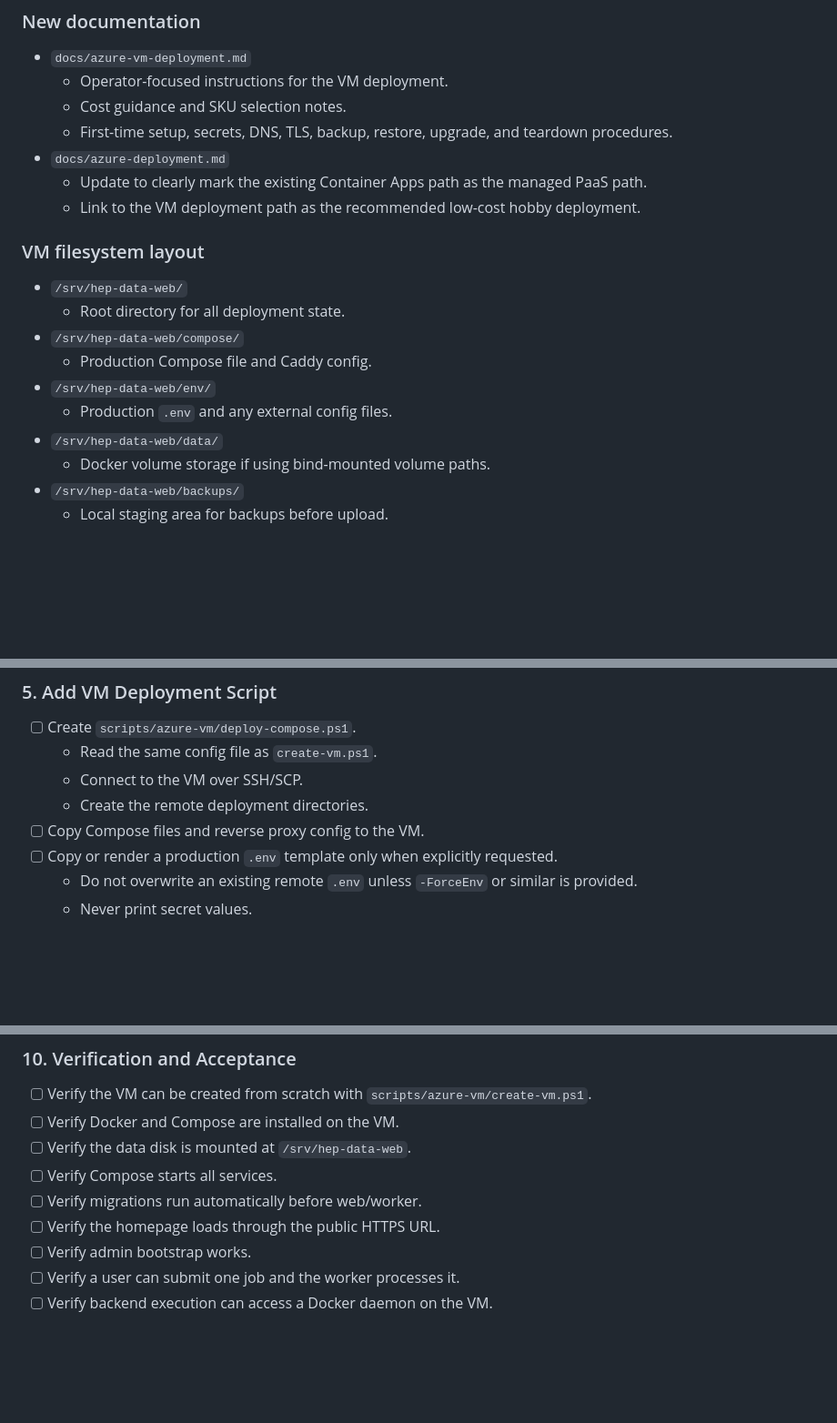
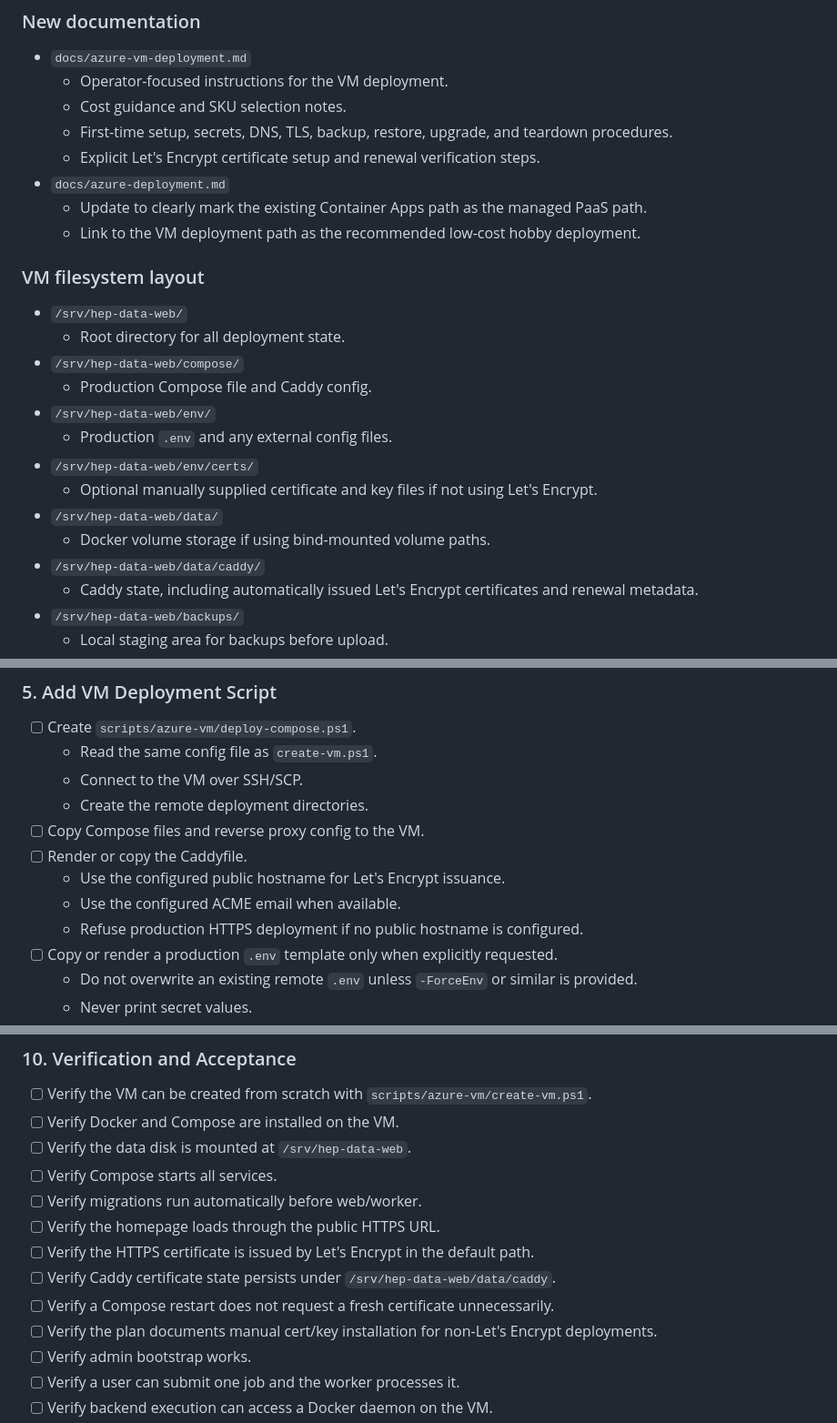
Before and after one commit to gordonwatts/hep-data-web, a Markdown page: docs/2026-05-21-azure-vm-impl.md, 3 parts joined by grey strips. Shown at 91% size. Drawn GitHub-style; blank space fills up the shorter version.

```diff
--- a/docs/2026-05-21-azure-vm-impl.md
+++ b/docs/2026-05-21-azure-vm-impl.md
@@ -71,6 +71,7 @@ This plan is intentionally docs-first and migration-safe. Keep the existing Azur
   - Operator-focused instructions for the VM deployment.
   - Cost guidance and SKU selection notes.
   - First-time setup, secrets, DNS, TLS, backup, restore, upgrade, and teardown procedures.
+  - Explicit Let's Encrypt certificate setup and renewal verification steps.
 - `docs/azure-deployment.md`
   - Update to clearly mark the existing Container Apps path as the managed PaaS path.
   - Link to the VM deployment path as the recommended low-cost hobby deployment.
@@ -83,8 +84,12 @@ This plan is intentionally docs-first and migration-safe. Keep the existing Azur
   - Production Compose file and Caddy config.
 - `/srv/hep-data-web/env/`
   - Production `.env` and any external config files.
+- `/srv/hep-data-web/env/certs/`
+  - Optional manually supplied certificate and key files if not using Let's Encrypt.
 - `/srv/hep-data-web/data/`
   - Docker volume storage if using bind-mounted volume paths.
+- `/srv/hep-data-web/data/caddy/`
+  - Caddy state, including automatically issued Let's Encrypt certificates and renewal metadata.
 - `/srv/hep-data-web/backups/`
   - Local staging area for backups before upload.
 - `/srv/hep-data-web/logs/`
@@ -268,6 +300,10 @@ Add VM-specific variables only when needed:
   - Connect to the VM over SSH/SCP.
   - Create the remote deployment directories.
 - [ ] Copy Compose files and reverse proxy config to the VM.
+- [ ] Render or copy the Caddyfile.
+  - Use the configured public hostname for Let's Encrypt issuance.
+  - Use the configured ACME email when available.
+  - Refuse production HTTPS deployment if no public hostname is configured.
 - [ ] Copy or render a production `.env` template only when explicitly requested.
   - Do not overwrite an existing remote `.env` unless `-ForceEnv` or similar is provided.
   - Never print secret values.
@@ -359,6 +400,10 @@ Add VM-specific variables only when needed:
 - [ ] Verify Compose starts all services.
 - [ ] Verify migrations run automatically before web/worker.
 - [ ] Verify the homepage loads through the public HTTPS URL.
+- [ ] Verify the HTTPS certificate is issued by Let's Encrypt in the default path.
+- [ ] Verify Caddy certificate state persists under `/srv/hep-data-web/data/caddy`.
+- [ ] Verify a Compose restart does not request a fresh certificate unnecessarily.
+- [ ] Verify the plan documents manual cert/key installation for non-Let's Encrypt deployments.
 - [ ] Verify admin bootstrap works.
 - [ ] Verify a user can submit one job and the worker processes it.
 - [ ] Verify backend execution can access a Docker daemon on the VM.
```
Also changed, not shown: other parts of docs/2026-05-21-azure-vm-impl.md (+34 -2 lines).
